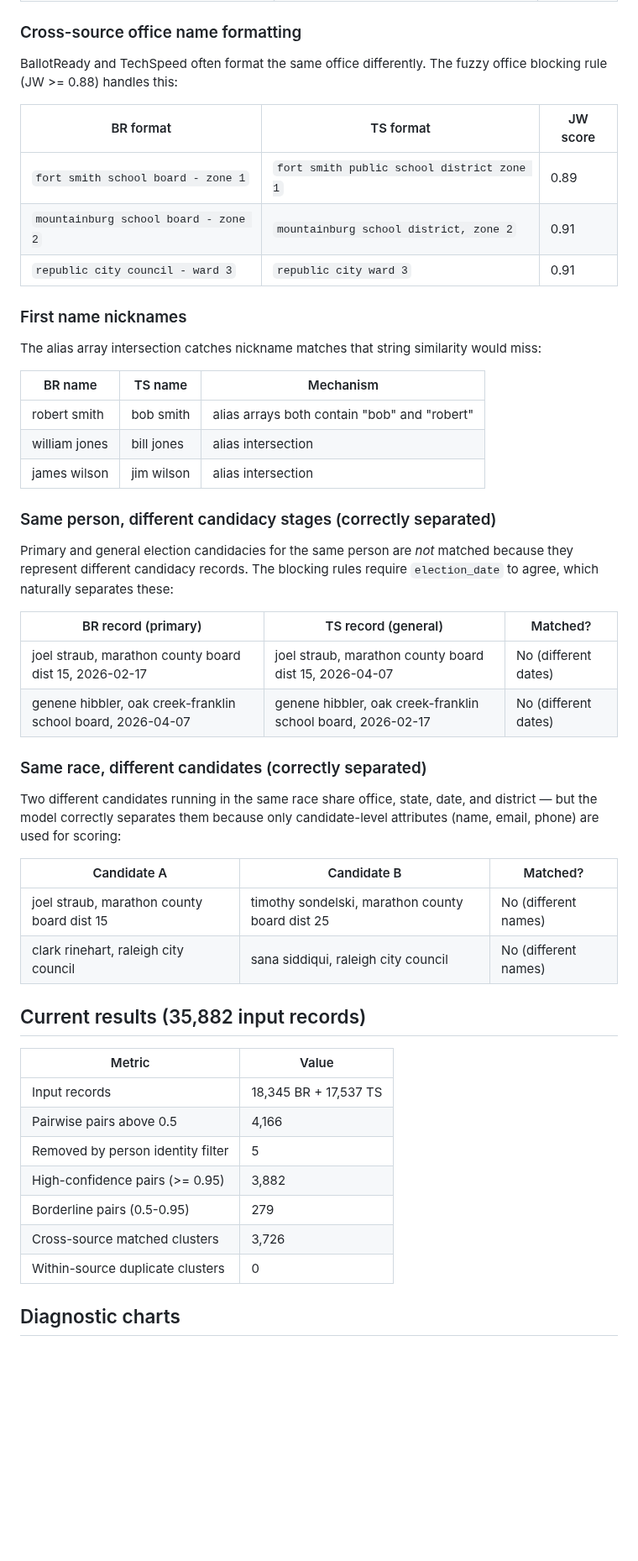
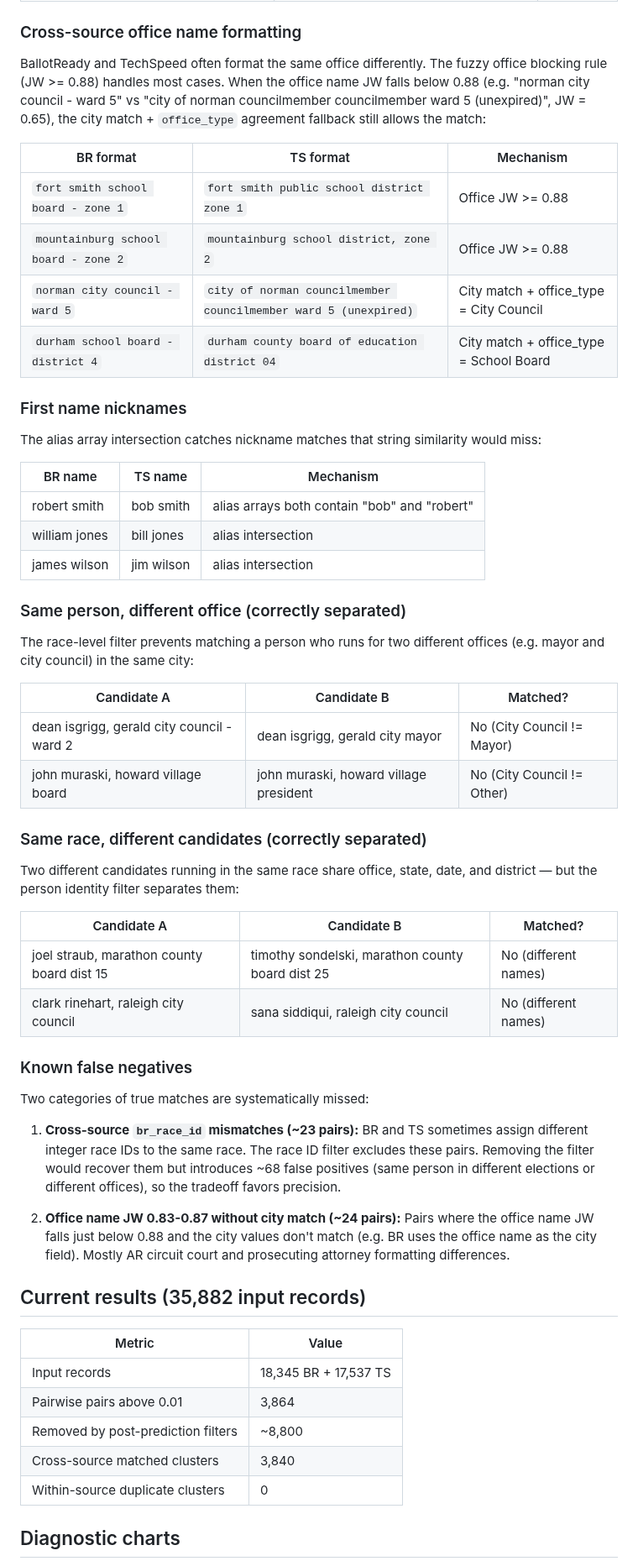
Before and after one commit to thegoodparty/gp-data-platform, a Markdown page: entity_resolution/README.md, the part around one of its changes. Shown at 84% size. Rendered like a GitHub page; blank space fills up the shorter version.

```diff
--- a/entity_resolution/README.md
+++ b/entity_resolution/README.md
@@ -158,13 +167,17 @@ generated even when names don't match exactly:
 ### Cross-source office name formatting
 
 BallotReady and TechSpeed often format the same office differently. The fuzzy
-office blocking rule (JW >= 0.88) handles this:
+office blocking rule (JW >= 0.88) handles most cases. When the office name JW
+falls below 0.88 (e.g. "norman city council - ward 5" vs "city of norman
+councilmember councilmember ward 5 (unexpired)", JW = 0.65), the city match +
+`office_type` agreement fallback still allows the match:
 
-| BR format | TS format | JW score |
-|-----------|-----------|----------|
-| `fort smith school board - zone 1` | `fort smith public school district zone 1` | 0.89 |
-| `mountainburg school board - zone 2` | `mountainburg school district, zone 2` | 0.91 |
-| `republic city council - ward 3` | `republic city ward 3` | 0.91 |
+| BR format | TS format | Mechanism |
+|-----------|-----------|-----------|
+| `fort smith school board - zone 1` | `fort smith public school district zone 1` | Office JW >= 0.88 |
+| `mountainburg school board - zone 2` | `mountainburg school district, zone 2` | Office JW >= 0.88 |
+| `norman city council - ward 5` | `city of norman councilmember councilmember ward 5 (unexpired)` | City match + office_type = City Council |
+| `durham school board - district 4` | `durham county board of education district 04` | City match + office_type = School Board |
 
 ### First name nicknames
 
@@ -177,38 +190,49 @@ would miss:
 | william jones | bill jones | alias intersection |
 | james wilson | jim wilson | alias intersection |
 
-### Same person, different candidacy stages (correctly separated)
+### Same person, different office (correctly separated)
 
-Primary and general election candidacies for the same person are *not* matched
-because they represent different candidacy records. The blocking rules require
-`election_date` to agree, which naturally separates these:
+The race-level filter prevents matching a person who runs for two different
+offices (e.g. mayor and city council) in the same city:
 
-| BR record (primary) | TS record (general) | Matched? |
-|---------------------|---------------------|----------|
-| joel straub, marathon county board dist 15, 2026-02-17 | joel straub, marathon county board dist 15, 2026-04-07 | No (different dates) |
-| genene hibbler, oak creek-franklin school board, 2026-04-07 | genene hibbler, oak creek-franklin school board, 2026-02-17 | No (different dates) |
+| Candidate A | Candidate B | Matched? |
+|-------------|-------------|----------|
+| dean isgrigg, gerald city council - ward 2 | dean isgrigg, gerald city mayor | No (City Council != Mayor) |
+| john muraski, howard village board | john muraski, howard village president | No (City Council != Other) |
 
 ### Same race, different candidates (correctly separated)
 
 Two different candidates running in the same race share office, state, date,
-and district — but the model correctly separates them because only
-candidate-level attributes (name, email, phone) are used for scoring:
+and district — but the person identity filter separates them:
 
 | Candidate A | Candidate B | Matched? |
 |-------------|-------------|----------|
 | joel straub, marathon county board dist 15 | timothy sondelski, marathon county board dist 25 | No (different names) |
 | clark rinehart, raleigh city council | sana siddiqui, raleigh city council | No (different names) |
 
+### Known false negatives
+
+Two categories of true matches are systematically missed:
+
+1. **Cross-source `br_race_id` mismatches (~23 pairs):** BR and TS sometimes
+   assign different integer race IDs to the same race. The race ID filter
+   excludes these pairs. Removing the filter would recover them but introduces
+   ~68 false positives (same person in different elections or different offices),
+   so the tradeoff favors precision.
+
+2. **Office name JW 0.83-0.87 without city match (~24 pairs):** Pairs where
+   the office name JW falls just below 0.88 and the city values don't match
+   (e.g. BR uses the office name as the city field). Mostly AR circuit court
+   and prosecuting attorney formatting differences.
+
 ## Current results (35,882 input records)
 
 | Metric | Value |
 |--------|-------|
 | Input records | 18,345 BR + 17,537 TS |
-| Pairwise pairs above 0.5 | 4,166 |
-| Removed by person identity filter | 5 |
-| High-confidence pairs (>= 0.95) | 3,882 |
-| Borderline pairs (0.5-0.95) | 279 |
-| Cross-source matched clusters | 3,726 |
+| Pairwise pairs above 0.01 | 3,864 |
+| Removed by post-prediction filters | ~8,800 |
+| Cross-source matched clusters | 3,840 |
 | Within-source duplicate clusters | 0 |
 
 ## Diagnostic charts
```
Also changed, not shown: other parts of entity_resolution/README.md (+45 -36 lines), entity_resolution/results/m_u_parameters_chart.png, entity_resolution/results/match_weights_chart.png, 3 other files.
